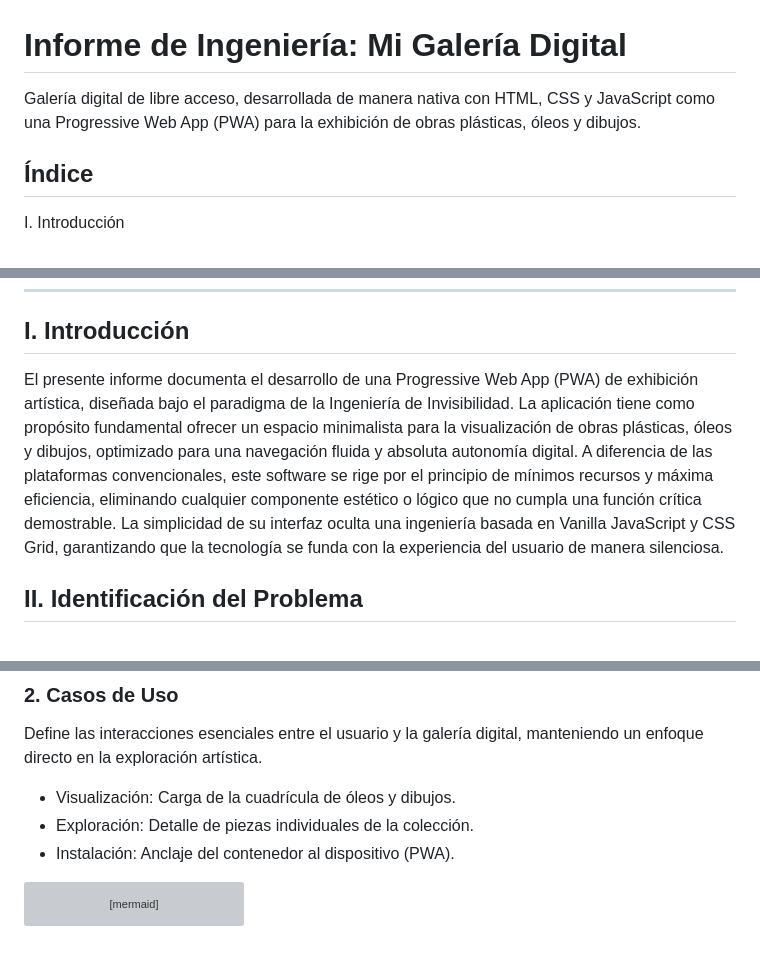
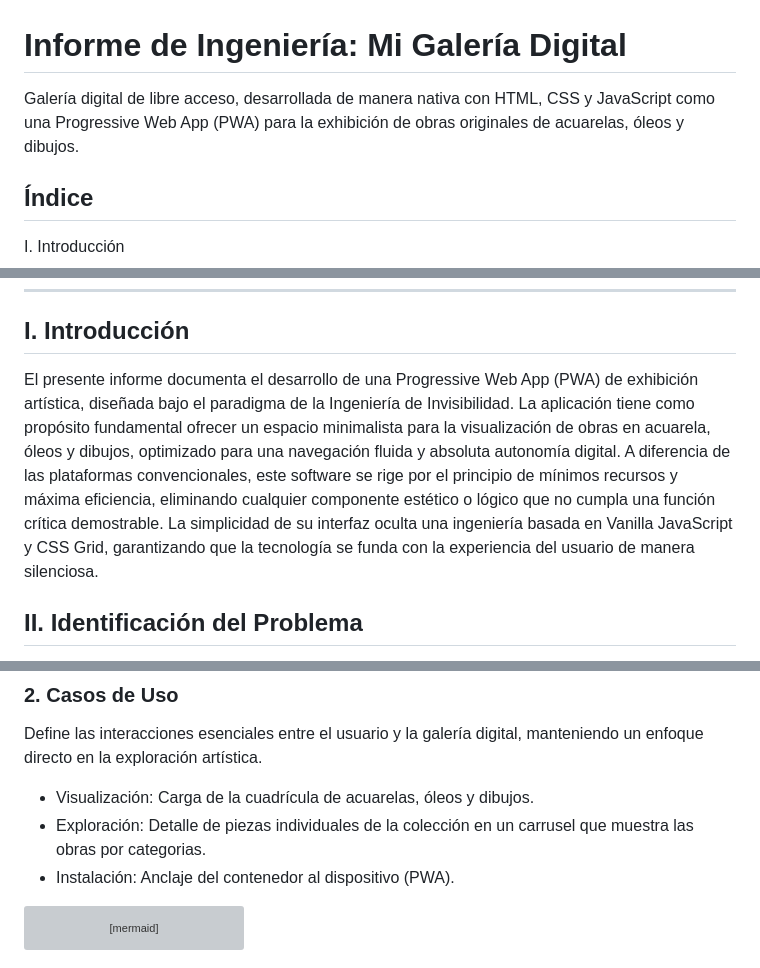
Before and after one commit to theaprendizia2026-256/Mi_Galeria, a Markdown page: README.md, 3 parts joined by grey strips. Drawn GitHub-style; grey boxes are pictures that could not be loaded.

````diff
--- a/README.md
+++ b/README.md
@@ -1,6 +1,6 @@
 # Informe de Ingeniería: Mi Galería Digital
 
-Galería digital de libre acceso, desarrollada de manera nativa con HTML, CSS y JavaScript como una Progressive Web App (PWA) para la exhibición de obras plásticas, óleos y dibujos.
+Galería digital de libre acceso, desarrollada de manera nativa con HTML, CSS y JavaScript como una Progressive Web App (PWA) para la exhibición de obras originales de acuarelas, óleos y dibujos.
 
 ## Índice
 
@@ -56,7 +56,7 @@ XI. Referencias Bibliográficas
 
 ## I. Introducción
 
-El presente informe documenta el desarrollo de una Progressive Web App (PWA) de exhibición artística, diseñada bajo el paradigma de la Ingeniería de Invisibilidad. La aplicación tiene como propósito fundamental ofrecer un espacio minimalista para la visualización de obras plásticas, óleos y dibujos, optimizado para una navegación fluida y absoluta autonomía digital. A diferencia de las plataformas convencionales, este software se rige por el principio de mínimos recursos y máxima eficiencia, eliminando cualquier componente estético o lógico que no cumpla una función crítica demostrable. La simplicidad de su interfaz oculta una ingeniería basada en Vanilla JavaScript y CSS Grid, garantizando que la tecnología se funda con la experiencia del usuario de manera silenciosa.
+El presente informe documenta el desarrollo de una Progressive Web App (PWA) de exhibición artística, diseñada bajo el paradigma de la Ingeniería de Invisibilidad. La aplicación tiene como propósito fundamental ofrecer un espacio minimalista para la visualización de obras en acuarela, óleos y dibujos, optimizado para una navegación fluida y absoluta autonomía digital. A diferencia de las plataformas convencionales, este software se rige por el principio de mínimos recursos y máxima eficiencia, eliminando cualquier componente estético o lógico que no cumpla una función crítica demostrable. La simplicidad de su interfaz oculta una ingeniería basada en Vanilla JavaScript y CSS Grid, garantizando que la tecnología se funda con la experiencia del usuario de manera silenciosa.
 
 ## II. Identificación del Problema
 
@@ -140,8 +140,8 @@ graph TD
 
 Define las interacciones esenciales entre el usuario y la galería digital, manteniendo un enfoque directo en la exploración artística.
 
-* Visualización: Carga de la cuadrícula de óleos y dibujos.
-* Exploración: Detalle de piezas individuales de la colección.
+* Visualización: Carga de la cuadrícula de acuarelas, óleos y dibujos.
+* Exploración: Detalle de piezas individuales de la colección en un carrusel que muestra las obras por categorias.
 * Instalación: Anclaje del contenedor al dispositivo (PWA).
 
 ```mermaid
````
Also changed, not shown: other parts of README.md (+2 -2 lines).
